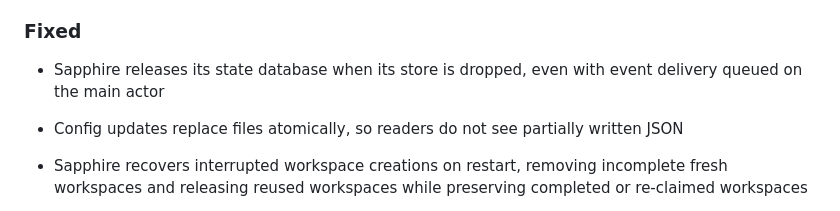
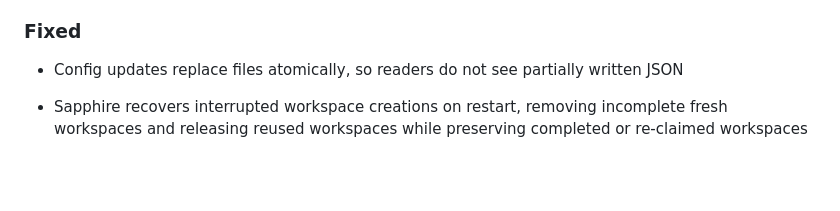
Before and after one commit to TalAmuyal/Devora, a Markdown page: CHANGELOG.md, the part around the change. Drawn GitHub-style; blank space fills up the shorter version.

Commit message:
Remove user-facing changelog entry for store test stability

```diff
--- a/CHANGELOG.md
+++ b/CHANGELOG.md
@@ -75,8 +75,6 @@ Types of changes:
 - Crit is no longer bundled with Devora
 
 ### Fixed
-
-- Sapphire releases its state database when its store is dropped, even with event delivery queued on the main actor
 
 - Config updates replace files atomically, so readers do not see partially written JSON
 
```
